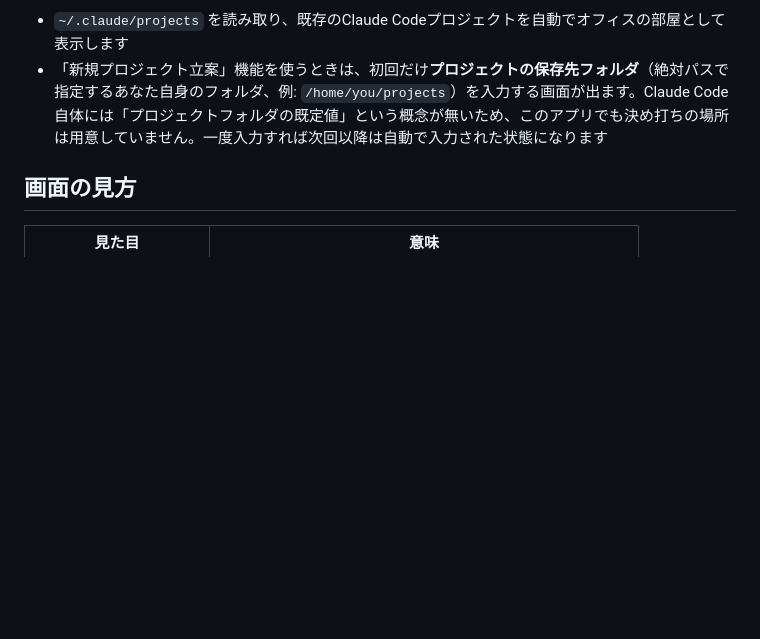
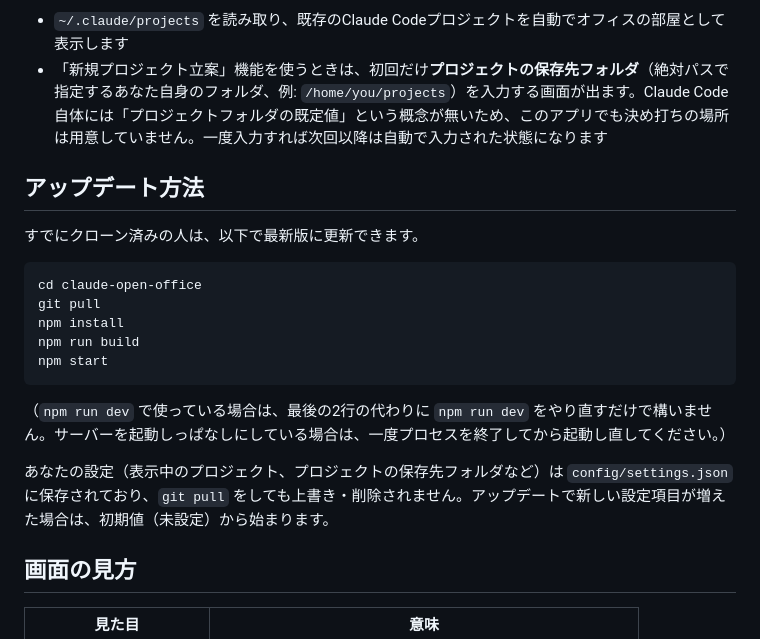
Before and after one commit to KZ55230/claude-open-office, a Markdown page: README.md, the part around the change. Rendered like a GitHub page; blank space fills up the shorter version.

Commit message:
READMEにアップデート方法のセクションを追加
既にクローン済みのユーザーがgit pullで最新版へ更新する手順と、
個人設定（config/settings.json）がアップデートで失われないことを明記。

Co-Authored-By: Claude Sonnet 5 <noreply@anthropic.com>

````diff
--- a/README.md
+++ b/README.md
@@ -35,6 +35,22 @@ npm run dev
 - `~/.claude/projects` を読み取り、既存のClaude Codeプロジェクトを自動でオフィスの部屋として表示します
 - 「新規プロジェクト立案」機能を使うときは、初回だけ**プロジェクトの保存先フォルダ**（絶対パスで指定するあなた自身のフォルダ、例: `/home/you/projects`）を入力する画面が出ます。Claude Code自体には「プロジェクトフォルダの既定値」という概念が無いため、このアプリでも決め打ちの場所は用意していません。一度入力すれば次回以降は自動で入力された状態になります
 
+## アップデート方法
+
+すでにクローン済みの人は、以下で最新版に更新できます。
+
+```bash
+cd claude-open-office
+git pull
+npm install
+npm run build
+npm start
+```
+
+（`npm run dev` で使っている場合は、最後の2行の代わりに `npm run dev` をやり直すだけで構いません。サーバーを起動しっぱなしにしている場合は、一度プロセスを終了してから起動し直してください。）
+
+あなたの設定（表示中のプロジェクト、プロジェクトの保存先フォルダなど）は `config/settings.json` に保存されており、`git pull` をしても上書き・削除されません。アップデートで新しい設定項目が増えた場合は、初期値（未設定）から始まります。
+
 ## 画面の見方
 
 | 見た目 | 意味 |
````
